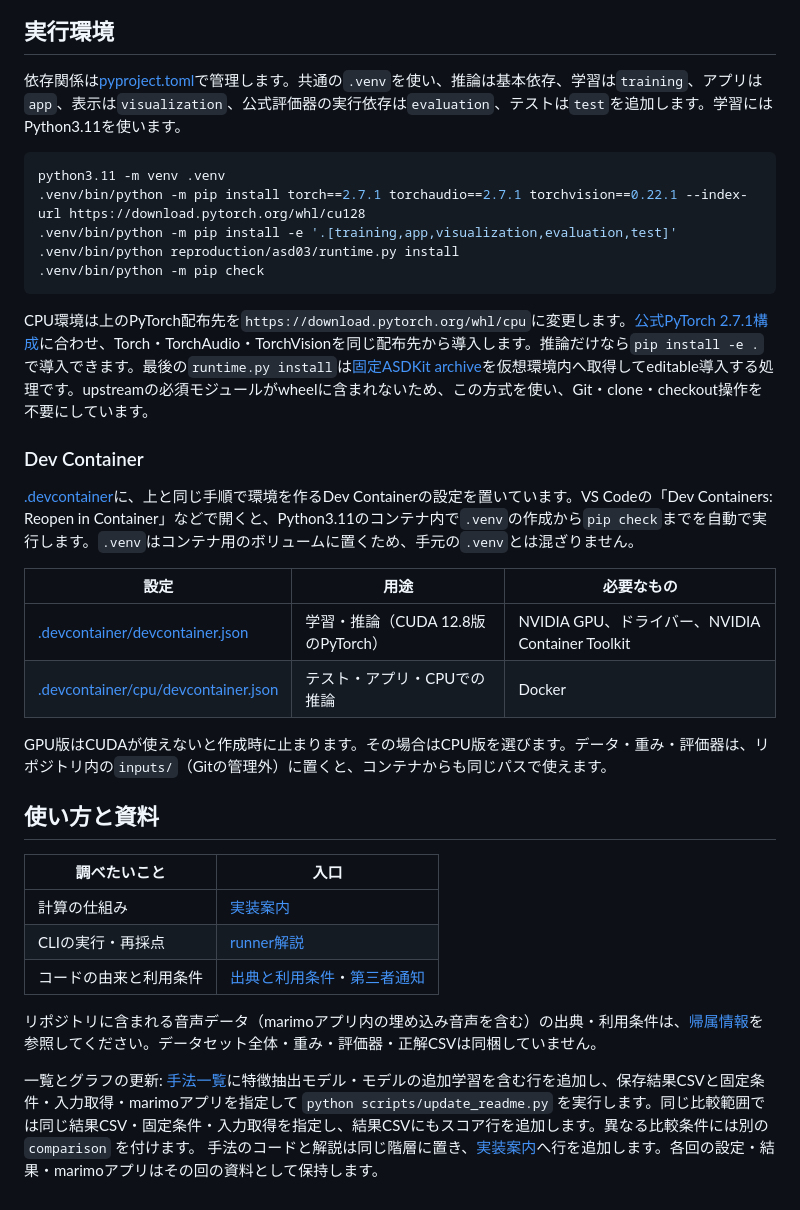
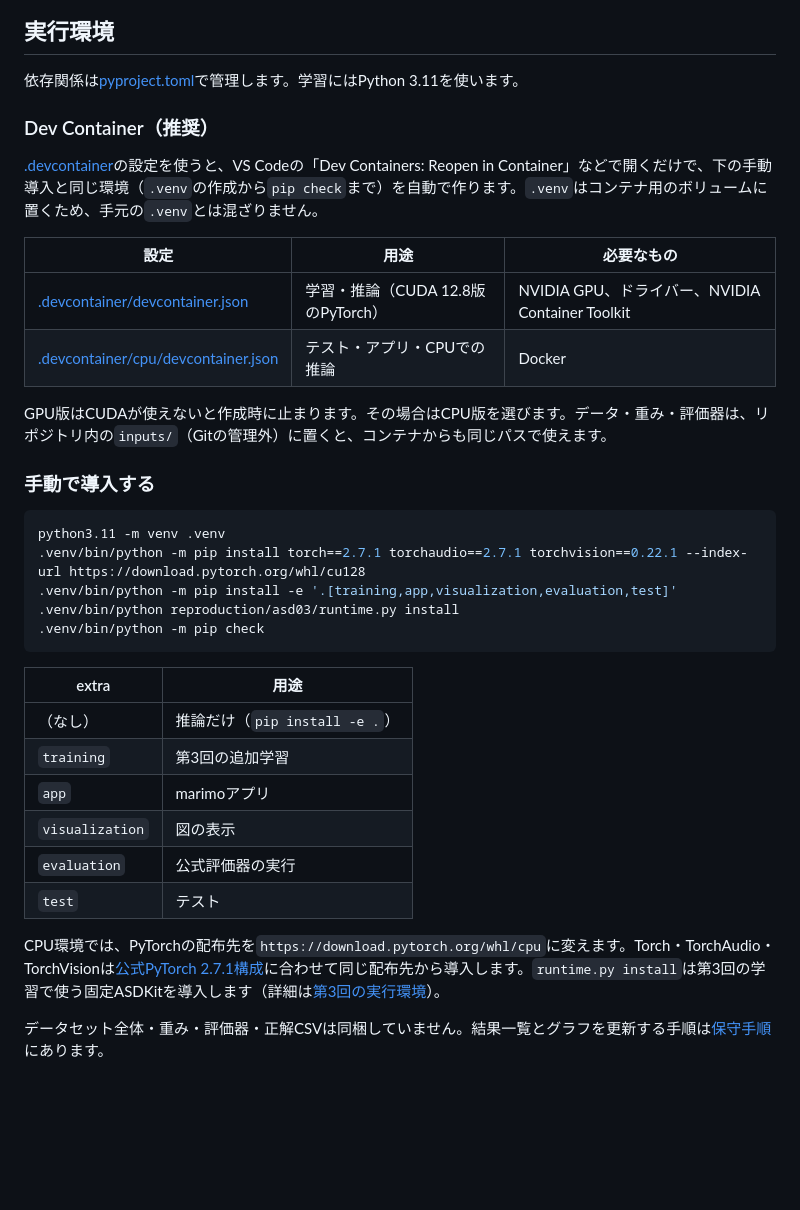
Before and after one commit to kasahart/asd-experiments, a Markdown page: README.md, the part around one of its changes. GitHub-like rendering; blank space fills up the shorter version.

````diff
--- a/README.md
+++ b/README.md
@@ -180,7 +199,20 @@ xychart-beta horizontal
 
 ## 実行環境
 
-依存関係は[pyproject.toml](pyproject.toml)で管理します。共通の`.venv`を使い、推論は基本依存、学習は`training`、アプリは`app`、表示は`visualization`、公式評価器の実行依存は`evaluation`、テストは`test`を追加します。学習にはPython3.11を使います。
+依存関係は[pyproject.toml](pyproject.toml)で管理します。学習にはPython 3.11を使います。
+
+### Dev Container（推奨）
+
+[.devcontainer](.devcontainer)の設定を使うと、VS Codeの「Dev Containers: Reopen in Container」などで開くだけで、下の手動導入と同じ環境（`.venv`の作成から`pip check`まで）を自動で作ります。`.venv`はコンテナ用のボリュームに置くため、手元の`.venv`とは混ざりません。
+
+| 設定 | 用途 | 必要なもの |
+|---|---|---|
+| [.devcontainer/devcontainer.json](.devcontainer/devcontainer.json) | 学習・推論（CUDA 12.8版のPyTorch） | NVIDIA GPU、ドライバー、NVIDIA Container Toolkit |
+| [.devcontainer/cpu/devcontainer.json](.devcontainer/cpu/devcontainer.json) | テスト・アプリ・CPUでの推論 | Docker |
+
+GPU版はCUDAが使えないと作成時に止まります。その場合はCPU版を選びます。データ・重み・評価器は、リポジトリ内の`inputs/`（Gitの管理外）に置くと、コンテナからも同じパスで使えます。
+
+### 手動で導入する
 
 ```bash
 python3.11 -m venv .venv
@@ -190,28 +222,15 @@ python3.11 -m venv .venv
 .venv/bin/python -m pip check
 ```
 
-CPU環境は上のPyTorch配布先を`https://download.pytorch.org/whl/cpu`に変更します。[公式PyTorch 2.7.1構成](https://pytorch.org/get-started/previous-versions/)に合わせ、Torch・TorchAudio・TorchVisionを同じ配布先から導入します。推論だけなら`pip install -e .`で導入できます。最後の`runtime.py install`は[固定ASDKit archive](reproduction/asd03/upstream.lock.json)を仮想環境内へ取得してeditable導入する処理です。upstreamの必須モジュールがwheelに含まれないため、この方式を使い、Git・clone・checkout操作を不要にしています。
+| extra | 用途 |
+|---|---|
+| （なし） | 推論だけ（`pip install -e .`） |
+| `training` | 第3回の追加学習 |
+| `app` | marimoアプリ |
+| `visualization` | 図の表示 |
+| `evaluation` | 公式評価器の実行 |
+| `test` | テスト |
 
-### Dev Container
+CPU環境では、PyTorchの配布先を`https://download.pytorch.org/whl/cpu`に変えます。Torch・TorchAudio・TorchVisionは[公式PyTorch 2.7.1構成](https://pytorch.org/get-started/previous-versions/)に合わせて同じ配布先から導入します。`runtime.py install`は第3回の学習で使う固定ASDKitを導入します（詳細は[第3回の実行環境](reproduction/asd03/README.md#実行環境)）。
 
-[.devcontainer](.devcontainer)に、上と同じ手順で環境を作るDev Containerの設定を置いています。VS Codeの「Dev Containers: Reopen in Container」などで開くと、Python3.11のコンテナ内で`.venv`の作成から`pip check`までを自動で実行します。`.venv`はコンテナ用のボリュームに置くため、手元の`.venv`とは混ざりません。
-
-| 設定 | 用途 | 必要なもの |
-|---|---|---|
-| [.devcontainer/devcontainer.json](.devcontainer/devcontainer.json) | 学習・推論（CUDA 12.8版のPyTorch） | NVIDIA GPU、ドライバー、NVIDIA Container Toolkit |
-| [.devcontainer/cpu/devcontainer.json](.devcontainer/cpu/devcontainer.json) | テスト・アプリ・CPUでの推論 | Docker |
-
-GPU版はCUDAが使えないと作成時に止まります。その場合はCPU版を選びます。データ・重み・評価器は、リポジトリ内の`inputs/`（Gitの管理外）に置くと、コンテナからも同じパスで使えます。
-
-## 使い方と資料
-
-| 調べたいこと | 入口 |
-|---|---|
-| 計算の仕組み | [実装案内](src/asd_min/README.md) |
-| CLIの実行・再採点 | [runner解説](src/asd_min/runner.md#cliを使う) |
-| コードの由来と利用条件 | [出典と利用条件](docs/rights.md)・[第三者通知](THIRD_PARTY_NOTICES.md) |
-
-リポジトリに含まれる音声データ（marimoアプリ内の埋め込み音声を含む）の出典・利用条件は、[帰属情報](docs/DATA_ATTRIBUTION.md)を参照してください。データセット全体・重み・評価器・正解CSVは同梱していません。
-
-一覧とグラフの更新: [手法一覧](configs/readme-methods.csv)に特徴抽出モデル・モデルの追加学習を含む行を追加し、保存結果CSVと固定条件・入力取得・marimoアプリを指定して `python scripts/update_readme.py` を実行します。同じ比較範囲では同じ結果CSV・固定条件・入力取得を指定し、結果CSVにもスコア行を追加します。異なる比較条件には別の `comparison` を付けます。
-手法のコードと解説は同じ階層に置き、[実装案内](src/asd_min/README.md)へ行を追加します。各回の設定・結果・marimoアプリはその回の資料として保持します。
+データセット全体・重み・評価器・正解CSVは同梱していません。結果一覧とグラフを更新する手順は[保守手順](docs/maintaining.md)にあります。
````
Also changed, not shown: other parts of README.md (+21 -2 lines), docs/maintaining.md (added, +13 -0 lines), reproduction/asd03/README.md (+2 -0 lines).
